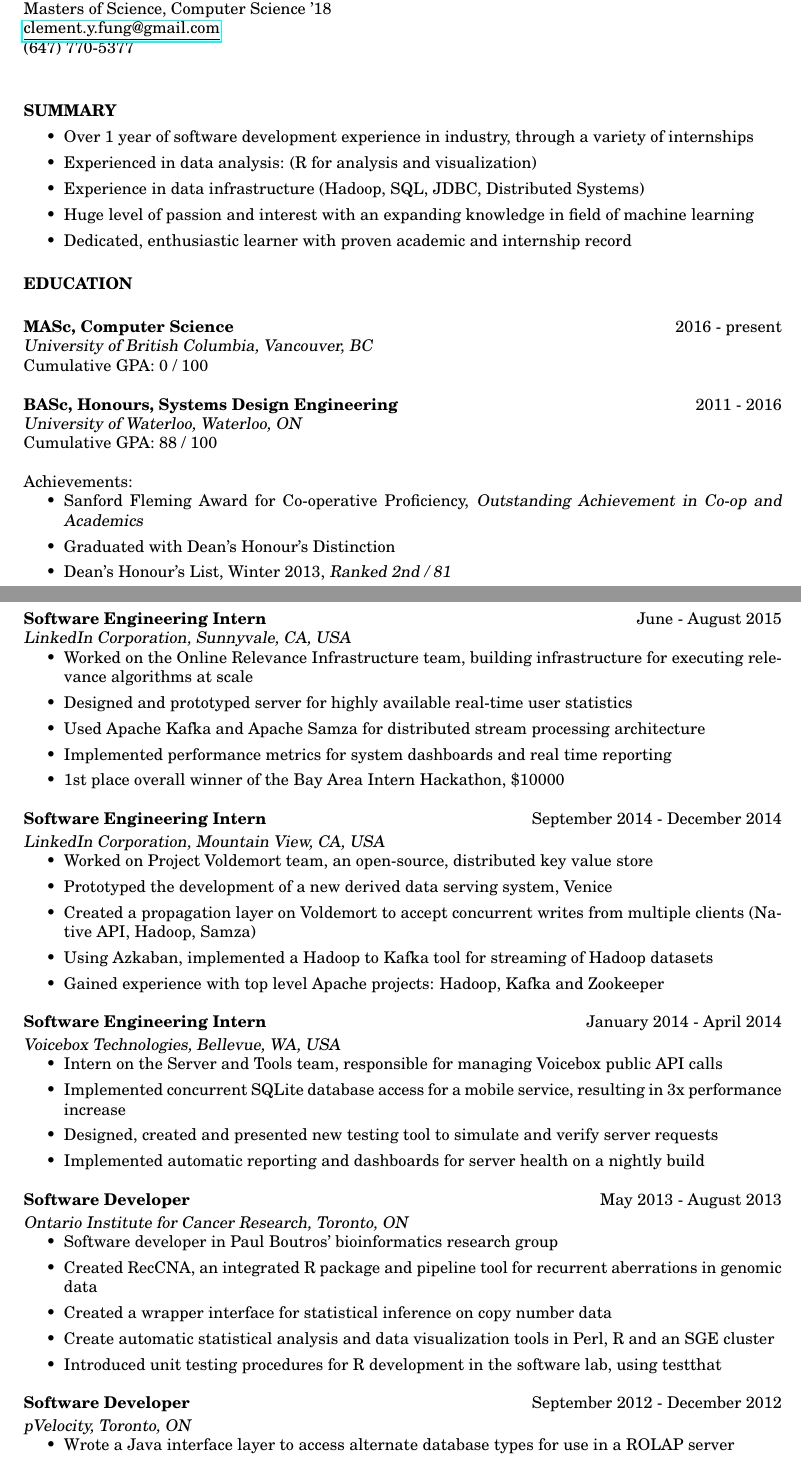
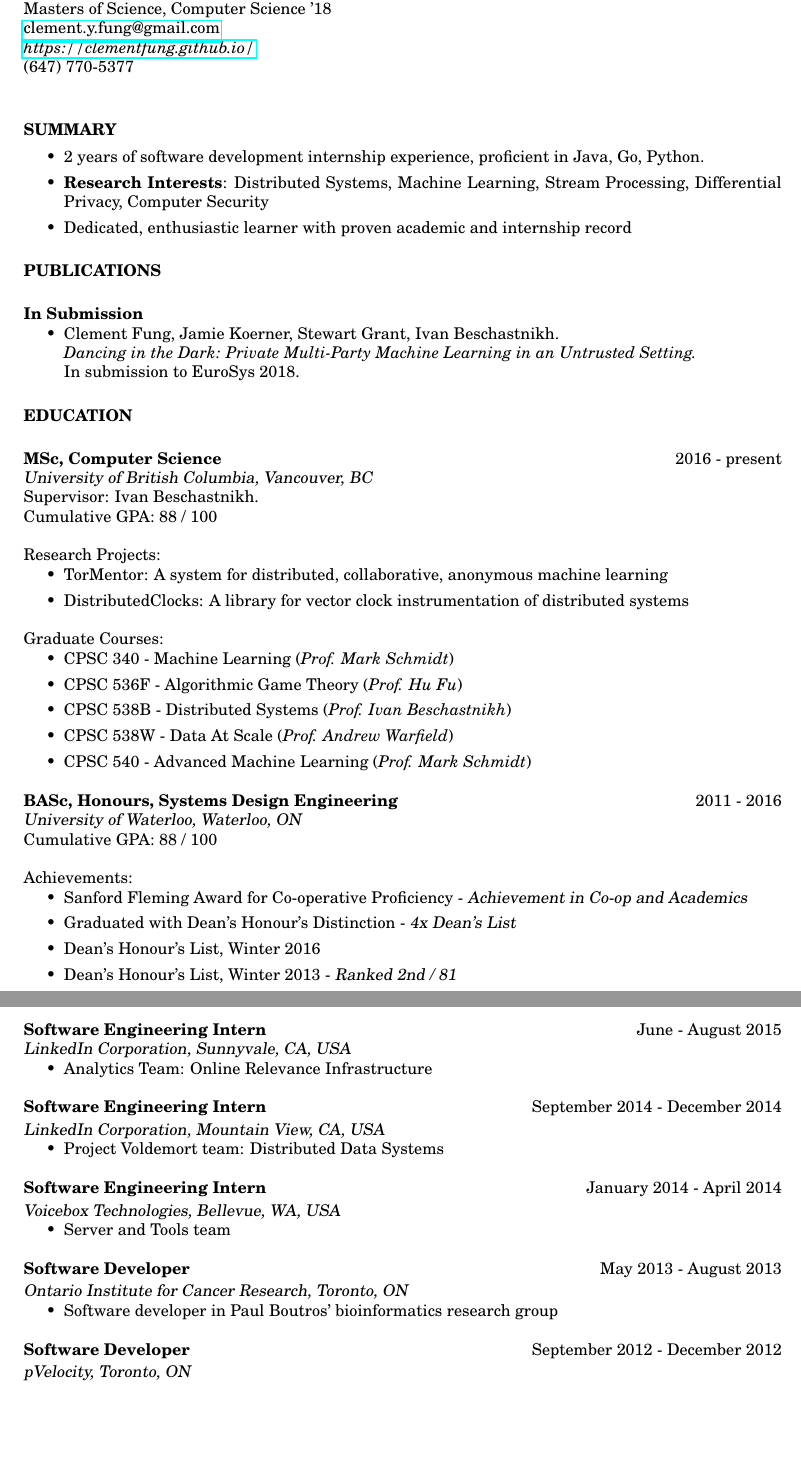
Before and after one commit to clementfung/clementfung.github.io, a LaTeX CV (toolbox/cv_make/clement_cv.tex): two parts of pages 1 and 2 of 3 before the commit and two parts of pages 1 and 2 of 2 after it, joined at a grey line, cut so that both start at the same text, the shorter picture padded with empty space. Compiled offline with pdfLaTeX.

Commit message:
Updating CV

```diff
--- a/toolbox/cv_make/clement_cv.tex
+++ b/toolbox/cv_make/clement_cv.tex
@@ -39,8 +39,10 @@
 University of British Columbia \\
 Masters of Science, Computer Science '18 \\
 \href{mailto:clement.y.fung@gmail.com}{\underline{clement.y.fung@gmail.com}} \\
+\href{https://clementfung.github.io/}
+{\emph{https://clementfung.github.io/}}
+\\
 (647) 770-5377
-
 %----------------------------------------------------------------------------------------
 
 \begin{resume}
@@ -54,11 +56,28 @@ Masters of Science, Computer Science '18 \\
 \vspace{0.2in} % Some whitespace between sections
 
 \begin{itemize}
-    \item Over 1 year of software development experience in industry, through a variety of internships
-    \item Experienced in data analysis: (R for analysis and visualization)
-    \item Experience in data infrastructure (Hadoop, SQL, JDBC, Distributed Systems)
-    \item Huge level of passion and interest with an expanding knowledge in field of machine learning
+    \item 2 years of software development internship experience,
+    proficient in Java, Go, Python.
+    \item \textbf{Research Interests}: Distributed Systems, Machine
+    Learning, Stream Processing, Differential Privacy, Computer Security
     \item Dedicated, enthusiastic learner with proven academic and internship record
+\end{itemize}
+
+%----------------------------------------------------------------------------------------
+%   PUBLICATION SECTION
+%----------------------------------------------------------------------------------------
+
+\section{PUBLICATIONS}
+
+\vspace{0.2in} % Some whitespace between sections
+
+\textbf{In Submission}
+\begin{itemize}
+\item Clement Fung, Jamie Koerner, Stewart Grant, Ivan Beschastnikh.
+\\
+\emph{Dancing in the Dark: Private Multi-Party Machine Learning in an
+Untrusted Setting.} \\
+In submission to EuroSys 2018.
 \end{itemize}
 
 %----------------------------------------------------------------------------------------
@@ -69,9 +88,29 @@ Masters of Science, Computer Science '18 \\
 
 \vspace{0.2in} % Some whitespace between sections
 
-\textbf {MASc, Computer Science} \hfill 2016 - present \\
+\textbf {MSc, Computer Science} \hfill 2016 - present \\
 {\sl University of British Columbia, Vancouver, BC} \\
-Cumulative GPA: 0 / 100
+Supervisor: Ivan Beschastnikh. \\
+Cumulative GPA: 88 / 100
+
+Research Projects:
+\begin{itemize}
+    \item TorMentor: A system for distributed, collaborative, anonymous
+    machine learning
+    \item DistributedClocks: A library for vector clock instrumentation
+    of distributed systems
+\end{itemize}
+
+Graduate Courses:
+\begin{itemize}
+    \item CPSC 340 - Machine Learning (\emph{Prof. Mark Schmidt})
+    \item CPSC 536F - Algorithmic Game Theory (\emph{Prof. Hu Fu})
+    \item CPSC 538B - Distributed Systems (\emph{Prof. Ivan
+    Beschastnikh})
+    \item CPSC 538W - Data At Scale (\emph{Prof. Andrew Warfield})
+    \item CPSC 540 - Advanced Machine Learning (\emph{Prof. Mark
+    Schmidt})
+\end{itemize}
 
 \textbf {BASc, Honours, Systems Design Engineering} \hfill 2011 - 2016 \\
 {\sl University of Waterloo, Waterloo, ON} \\
@@ -79,11 +118,14 @@ Cumulative GPA: 88 / 100
 
 Achievements:
 \begin{itemize}
-    \item Sanford Fleming Award for Co-operative Proficiency, {\sl Outstanding Achievement in Co-op and Academics}
-    \item Graduated with Dean's Honour's Distinction
-    \item Dean's Honour's List, Winter 2013, {\sl Ranked 2nd / 81}
-    \item Dean's Honour's List, Spring 2012, {\sl Ranked 2nd / 85}
-    \item Dean's Honour's List, Fall 2011, {\sl Ranked 3rd / 94}
+    \item Sanford Fleming Award for Co-operative Proficiency - {\sl
+    Achievement in Co-op and Academics}
+    \item Graduated with Dean's Honour's Distinction - {\sl 4x Dean's
+    List}
+    \item Dean's Honour's List, Winter 2016
+    \item Dean's Honour's List, Winter 2013 - {\sl Ranked 2nd / 81}
+    \item Dean's Honour's List, Spring 2012 - {\sl Ranked 2nd / 85}
+    \item Dean's Honour's List, Fall 2011 - {\sl Ranked 3rd / 94}
 \end{itemize}
 
 Awards:
@@ -120,44 +171,41 @@ Awards:
 \textbf{Software Engineering Intern} \hfill June - August 2015 \\
 {\sl LinkedIn Corporation, Sunnyvale, CA, USA }
 \begin{itemize}  % Reduce space between items
-    \item Worked on the Online Relevance Infrastructure team, building infrastructure for executing relevance algorithms at scale
-    \item Designed and prototyped server for highly available real-time user statistics
-    \item Used Apache Kafka and Apache Samza for distributed stream processing architecture
-    \item Implemented performance metrics for system dashboards and real time reporting
-    \item 1st place overall winner of the Bay Area Intern Hackathon, \$10000
+    \item Analytics Team: Online Relevance Infrastructure
+    % \item Designed and prototyped server for highly available real-time user statistics
+    % \item Used Apache Kafka and Apache Samza for distributed stream processing architecture
+    % \item Implemented performance metrics for system dashboards and real time reporting
+    % \item 1st place overall winner of the Bay Area Intern Hackathon, \$10000
 \end{itemize}
 
 \textbf{Software Engineering Intern} \hfill September 2014 - December 2014 \\[2pt]
 {\sl LinkedIn Corporation, Mountain View, CA, USA}
 \begin{itemize}  % Reduce space between items
-    \item Worked on Project Voldemort team, an open-source, distributed key value store
-    \item Prototyped the development of a new derived data serving system, Venice
-    \item Created a propagation layer on Voldemort to accept concurrent writes from multiple clients (Native API, Hadoop, Samza)
-    \item Using Azkaban, implemented a Hadoop to Kafka tool for streaming of Hadoop datasets
-    \item Gained experience with top level Apache projects: Hadoop, Kafka and Zookeeper
+    \item Project Voldemort team: Distributed Data Systems
+    % \item Prototyped the development of a new derived data serving system, Venice
+    % \item Created a propagation layer on Voldemort to accept concurrent writes from multiple clients (Native API, Hadoop, Samza)
+    % \item Using Azkaban, implemented a Hadoop to Kafka tool for streaming of Hadoop datasets
+    % \item Gained experience with top level Apache projects: Hadoop, Kafka and Zookeeper
 \end{itemize}
 
 \textbf{Software Engineering Intern} \hfill January 2014 - April 2014 \\[2pt]
 {\sl Voicebox Technologies, Bellevue, WA, USA}
 \begin{itemize}  % Reduce space between items
-    \item Intern on the Server and Tools team, responsible for managing Voicebox public API calls
-    \item Implemented concurrent SQLite database access for a mobile service, resulting in 3x performance increase
-    \item Designed, created and presented new testing tool to simulate and verify server requests
-    \item Implemented automatic reporting and dashboards for server health on a nightly build
+    \item Server and Tools team
+    % \item Implemented concurrent SQLite database access for a mobile service, resulting in 3x performance increase
+    % \item Designed, created and presented new testing tool to simulate and verify server requests
+    % \item Implemented automatic reporting and dashboards for server health on a nightly build
 \end{itemize}
 
 \textbf{Software Developer} \hfill May 2013 - August 2013 \\[2pt]
 {\sl Ontario Institute for Cancer Research, Toronto, ON}
 \begin{itemize}  % Reduce space between items
     \item Software developer in Paul Boutros' bioinformatics research group
-    \item Created RecCNA, an integrated R package and pipeline tool for recurrent aberrations in genomic data
-    \item Created a wrapper interface for statistical inference on copy number data
-    \item Create automatic statistical analysis and data visualization tools in Perl, R and an SGE cluster
-    \item Introduced unit testing procedures for R development in the software lab, using testthat
+    % \item Created RecCNA, an integrated R package and pipeline tool for recurrent aberrations in genomic data
+    % \item Created a wrapper interface for statistical inference on copy number data
+    % \item Create automatic statistical analysis and data visualization tools in Perl, R and an SGE cluster
+    % \item Introduced unit testing procedures for R development in the software lab, using testthat
 \end{itemize}
 
 \textbf{Software Developer} \hfill September 2012 - December 2012 \\[2pt]
 {\sl pVelocity, Toronto, ON}
-\begin{itemize}  % Reduce space between items
-    \item Wrote a Java interface layer to access alternate database types for use in a ROLAP server
-    \item Used JDBC driver for Java access to SQL server and MySQL workbench databases
```
Also changed, not shown: toolbox/cv_make/Latex_Template.tex (deleted, +0 -507 lines), gallery/clement_cv.pdf, toolbox/cv_make/Latex_Template.pdf (deleted), toolbox/cv_make/clement_cv.pdf, toolbox/cv_make/clement_cv.tex (128 more changed lines), 3 other files.
